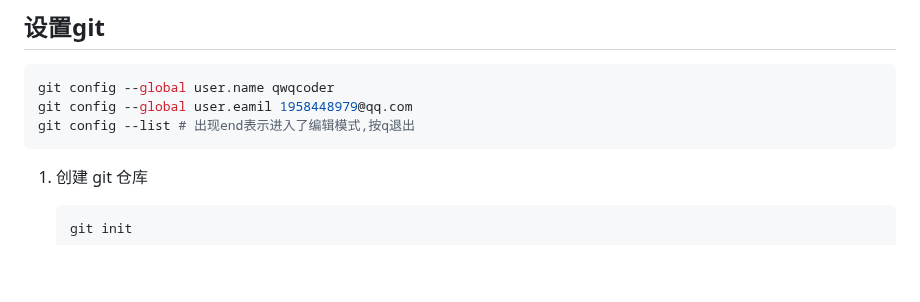
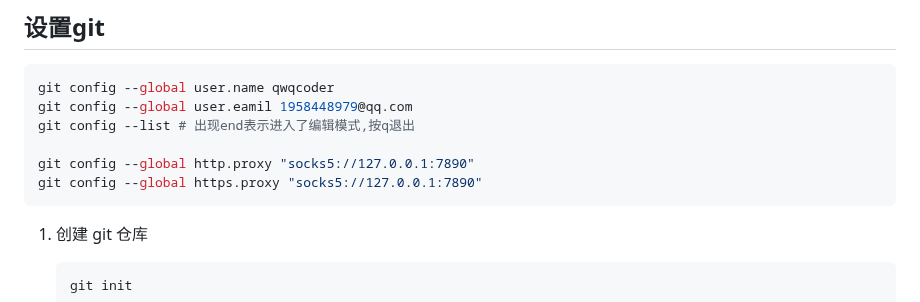
Before and after one commit to qwqcoder/md_repo, a Markdown page: note/git.md, the part around the change. Drawn GitHub-style; blank space fills up the shorter version.

````diff
--- a/note/git.md
+++ b/note/git.md
@@ -17,6 +17,9 @@ git revert #通过新建节点抵消之前的修改内容
 git config --global user.name qwqcoder
 git config --global user.eamil 1958448979@qq.com
 git config --list # 出现end表示进入了编辑模式,按q退出
+
+git config --global http.proxy "socks5://127.0.0.1:7890"
+git config --global https.proxy "socks5://127.0.0.1:7890"
 ```
 
 1. 创建 git 仓库
````
Also changed, not shown: RB/jeecgboot/front.md (added, +19 -0 lines).
